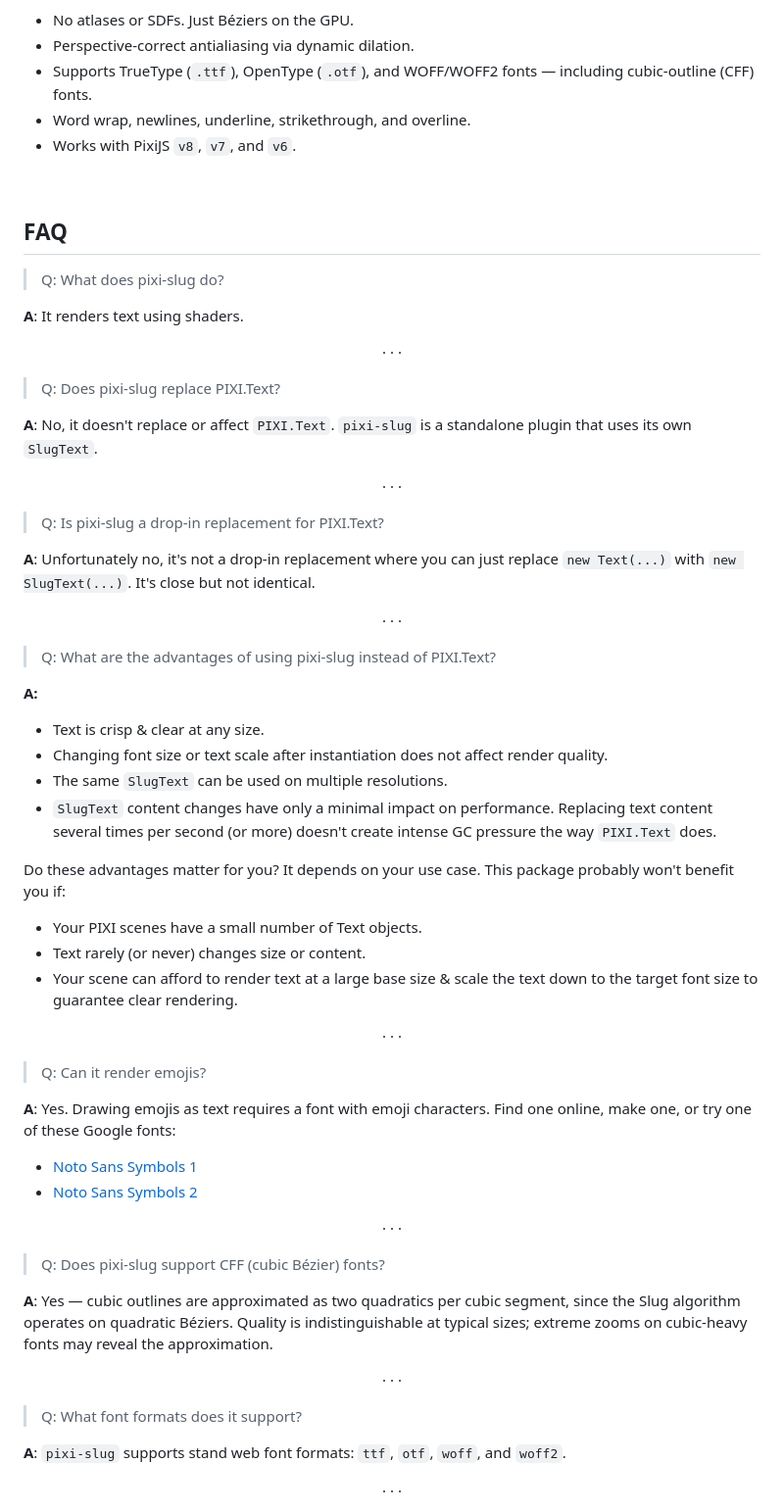
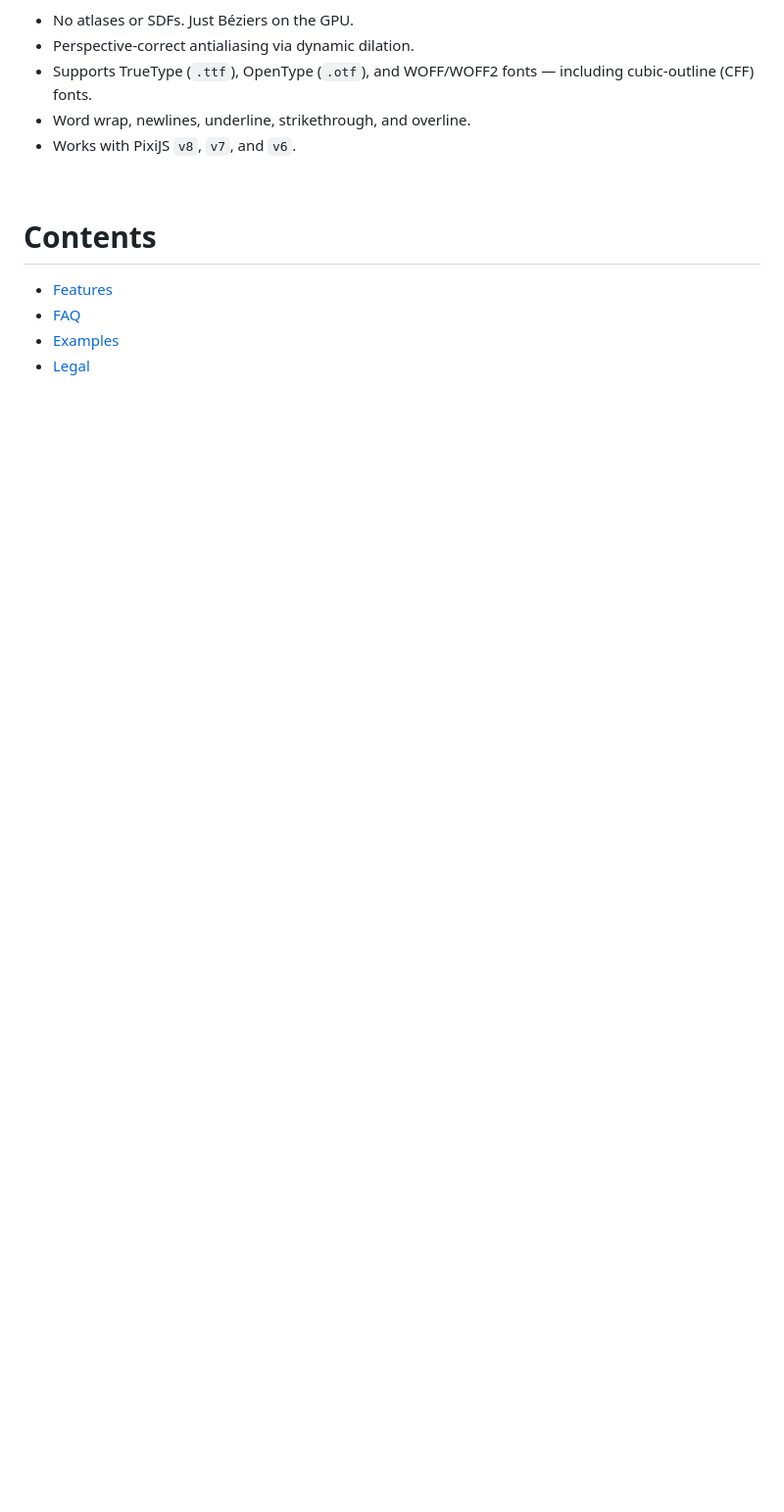
Before and after one commit to toreda/pixi-slug, a Markdown page: README.md, the part around one of its changes. Shown at 98% size. Rendered like a GitHub page; blank space fills up the shorter version.

Commit message:
Readme cleanup

```diff
--- a/README.md
+++ b/README.md
@@ -14,64 +16,14 @@ Fast GPU-accelerated vector text for PixiJS. Crisp at any size, rotation, or 3D
 * Word wrap, newlines, underline, strikethrough, and overline.
 * Works with PixiJS `v8`, `v7`, and `v6`.
 
+&nbsp;
+
+# Contents
+* [Features](#features)
+* [FAQ](#faq)
+* [Examples](#examples)
+* [Legal](#legal)
+
 
 &nbsp;
-## FAQ
 
-<blockquote><p align="left">Q: What does pixi-slug do?</p></blockquote>
-
-**A**: It renders text using shaders.
-
-<p align="center">· · ·</p>
-
-<blockquote><p align="left">Q: Does pixi-slug replace PIXI.Text?</p></blockquote>
-
-**A**: No, it doesn't replace or affect `PIXI.Text`. `pixi-slug` is a standalone plugin that uses its own `SlugText`.
-
-<p align="center">· · ·</p>
-
-<blockquote><p align="left">Q: Is pixi-slug a drop-in replacement for PIXI.Text?</p></blockquote>
-
-**A**: Unfortunately no, it's not a drop-in replacement where you can just replace `new Text(...)` with `new SlugText(...)`. It's close but not identical.
-
-<p align="center">· · ·</p>
-
-
-<blockquote><p align="left">Q: What are the advantages of using pixi-slug instead of PIXI.Text?</p></blockquote>
-
-**A:**
-* Text is crisp & clear at any size.
-* Changing font size or text scale after instantiation does not affect render quality.
-* The same `SlugText` can be used on multiple resolutions.
-* `SlugText` content changes have only a minimal impact on performance. Replacing text content several times per second (or more) doesn't create intense GC pressure the way `PIXI.Text` does.
-
-
-Do these advantages matter for you? It depends on your use case. This package probably won't benefit you if:
-* Your PIXI scenes have a small number of Text objects.
-* Text rarely (or never) changes size or content.
-* Your scene can afford to render text at a large base size & scale the text down to the target font size to guarantee clear rendering.
-
-<p align="center">· · ·</p>
-
-<blockquote><p align="left">Q: Can it render emojis?</p></blockquote>
-
-**A**: Yes. Drawing emojis as text requires a font with emoji characters. Find one online, make one, or try one of these Google fonts:
-* [Noto Sans Symbols 1](https://fonts.google.com/noto/specimen/Noto+Sans+Symbols?preview.script=Latn)
-* [Noto Sans Symbols 2](https://fonts.google.com/noto/specimen/Noto+Sans+Symbols+2)
-
-<p align="center">· · ·</p>
-
-<blockquote><p align="left">Q: Does pixi-slug support CFF (cubic Bézier) fonts?</p></blockquote>
-
-**A**: Yes — cubic outlines are approximated as two quadratics per cubic segment, since the Slug algorithm operates on quadratic Béziers. Quality is indistinguishable at typical sizes; extreme zooms on cubic-heavy fonts may reveal the approximation.
-
-<p align="center">· · ·</p>
-
-<blockquote><p align="left">Q: What font formats does it support?</p></blockquote>
-
-
-**A**: `pixi-slug` supports stand web font formats: `ttf`, `otf`, `woff`, and `woff2`.
-
-
-<p align="center">· · ·</p>
-
```
Also changed, not shown: other parts of README.md (+102 -24 lines).
